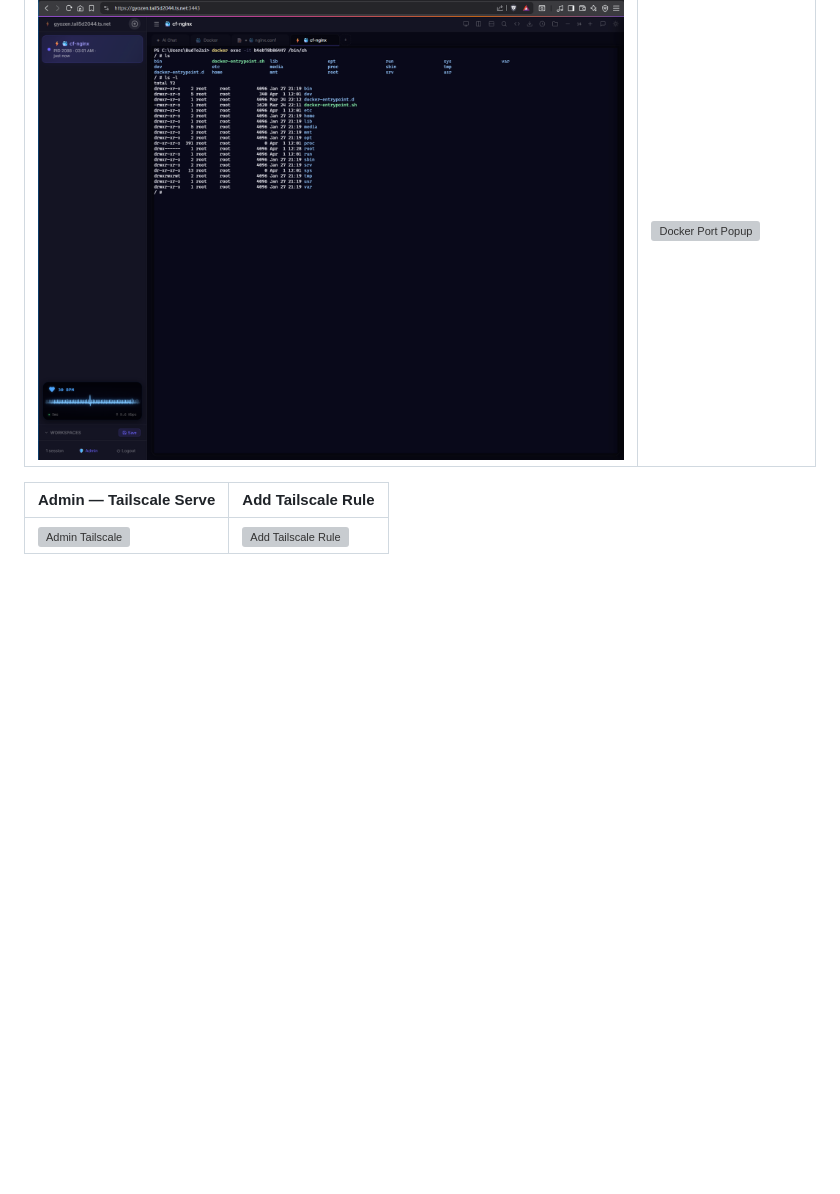
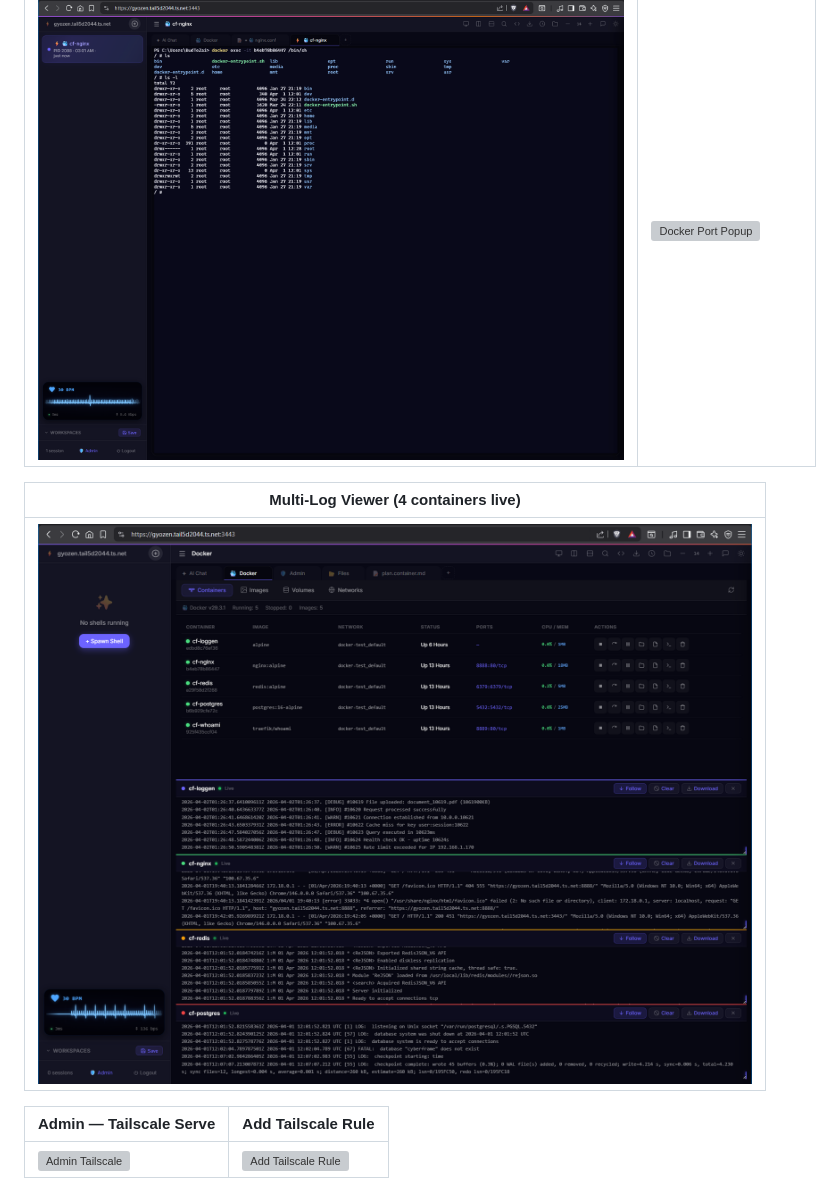
Before and after one commit to iDevGIS/WEB-TERMINAL-WIN, a Markdown page: README.md, the part around the change. GitHub-like rendering; pictures changed too: docs/images/docker-multi-logs.png (added); blank space fills up the shorter version; grey boxes are pictures that could not be loaded.

Commit message:
docs: add Docker multi-log viewer screenshot

```diff
--- a/README.md
+++ b/README.md
@@ -367,6 +367,10 @@ Open `http://localhost:3000` in your browser.
 |-----------|----------------------|
 | ![Docker Exec](docs/images/docker-exec.png) | ![Docker Port Popup](docs/images/docker-port-popup.png) |
 
+| Multi-Log Viewer (4 containers live) |
+|--------------------------------------|
+| ![Docker Multi-Logs](docs/images/docker-multi-logs.png) |
+
 | Admin — Tailscale Serve | Add Tailscale Rule |
 |------------------------|-------------------|
 | ![Admin Tailscale](docs/images/admin-tailscale.png) | ![Add Tailscale Rule](docs/images/admin-tailscale-add.png) |
```
